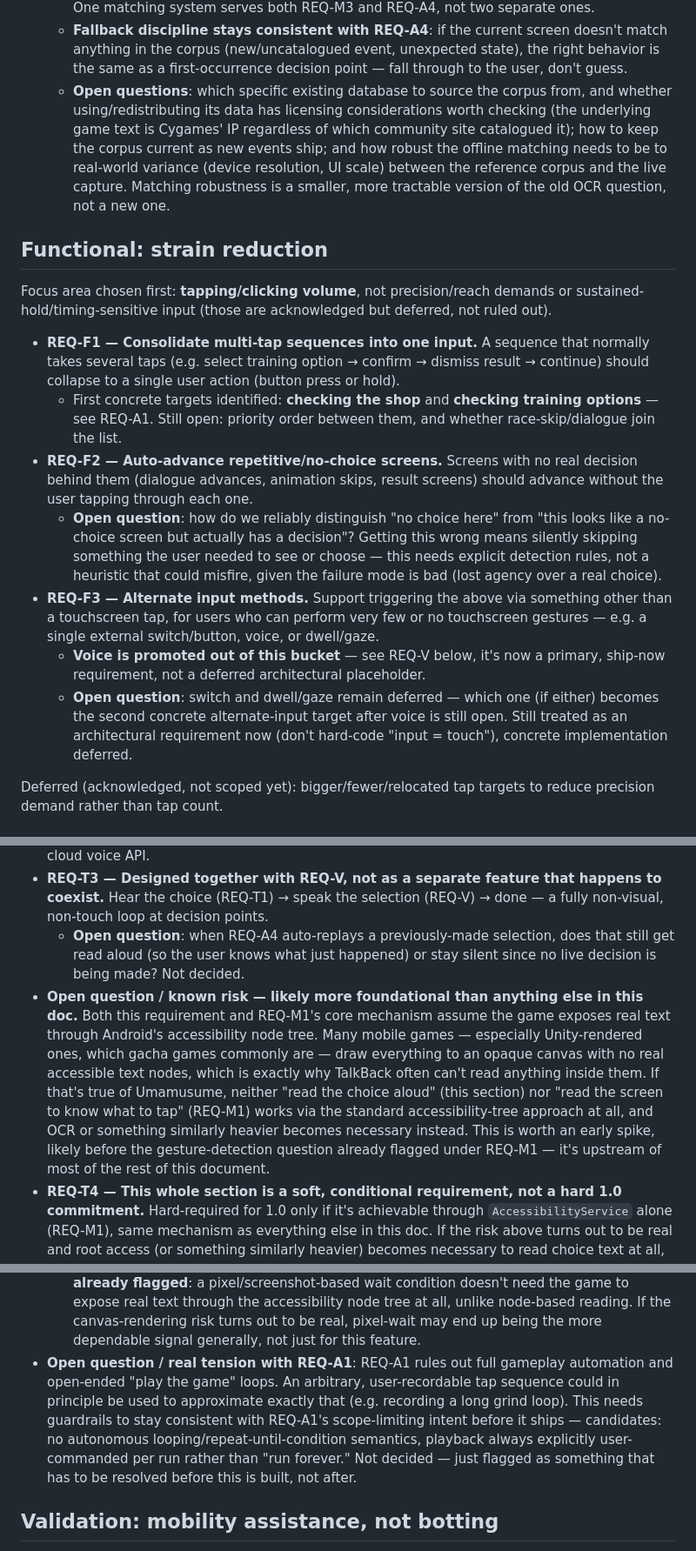
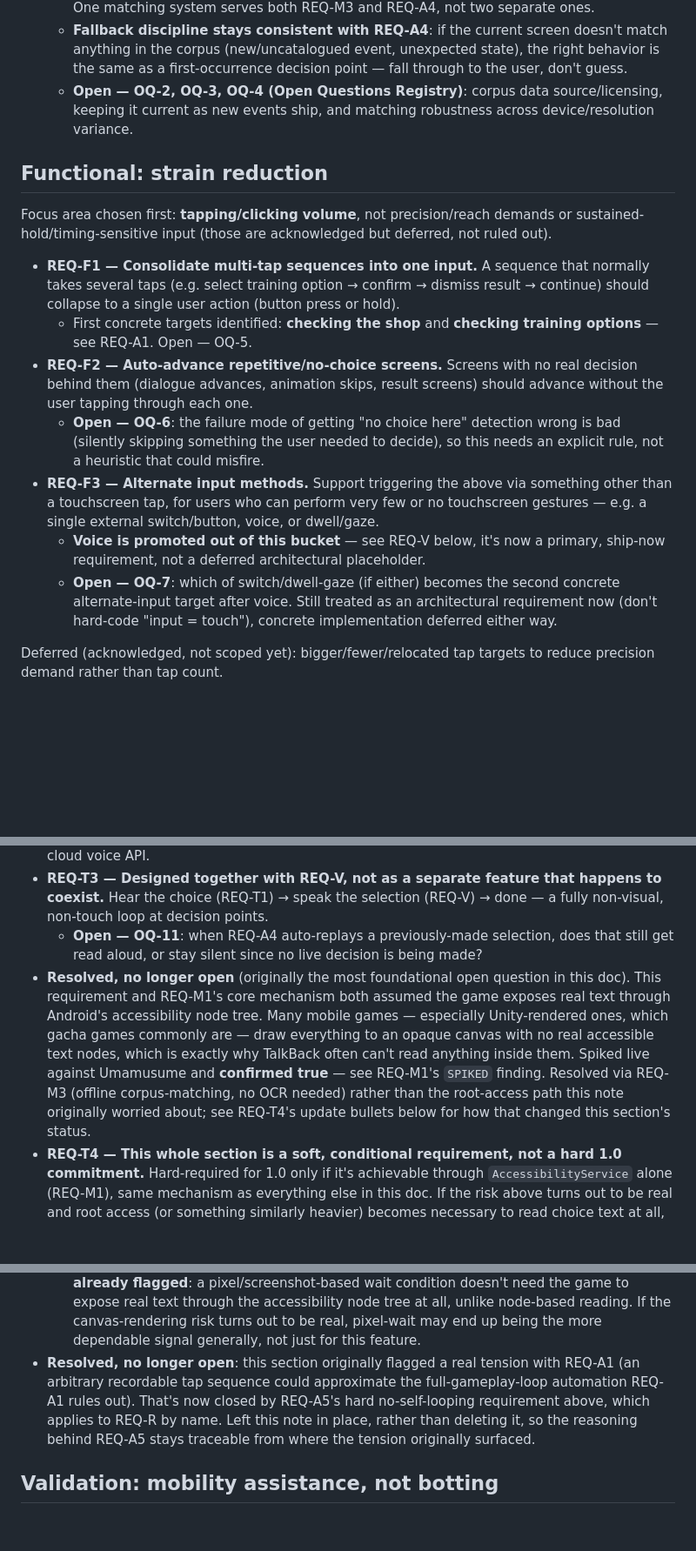
Before and after one commit to brianreborn/UMAssisted, a Markdown page: REQUIREMENTS.md, 3 parts joined by grey strips. Shown at 87% size. GitHub-like rendering; blank space fills up the shorter version.

```diff
--- a/REQUIREMENTS.md
+++ b/REQUIREMENTS.md
@@ -105,15 +104,9 @@ barrier, not the game's difficulty itself.
     screen doesn't match anything in the corpus (new/uncatalogued event,
     unexpected state), the right behavior is the same as a first-occurrence
     decision point — fall through to the user, don't guess.
-  - **Open questions**: which specific existing database to source the
-    corpus from, and whether using/redistributing its data has licensing
-    considerations worth checking (the underlying game text is Cygames'
-    IP regardless of which community site catalogued it); how to keep the
-    corpus current as new events ship; and how robust the offline matching
-    needs to be to real-world variance (device resolution, UI scale)
-    between the reference corpus and the live capture. Matching
-    robustness is a smaller, more tractable version of the old OCR
-    question, not a new one.
+  - **Open — OQ-2, OQ-3, OQ-4 (Open Questions Registry)**: corpus data
+    source/licensing, keeping it current as new events ship, and matching
+    robustness across device/resolution variance.
 
 ## Functional: strain reduction
 
@@ -126,26 +119,23 @@ but deferred, not ruled out).
   → dismiss result → continue) should collapse to a single user action
   (button press or hold).
   - First concrete targets identified: **checking the shop** and
-    **checking training options** — see REQ-A1. Still open: priority order
-    between them, and whether race-skip/dialogue join the list.
+    **checking training options** — see REQ-A1. Open — OQ-5.
 - **REQ-F2 — Auto-advance repetitive/no-choice screens.** Screens with no
   real decision behind them (dialogue advances, animation skips, result
   screens) should advance without the user tapping through each one.
-  - **Open question**: how do we reliably distinguish "no choice here" from
-    "this looks like a no-choice screen but actually has a decision"? Getting
-    this wrong means silently skipping something the user needed to see or
-    choose — this needs explicit detection rules, not a heuristic that could
-    misfire, given the failure mode is bad (lost agency over a real choice).
+  - **Open — OQ-6**: the failure mode of getting "no choice here" detection
+    wrong is bad (silently skipping something the user needed to decide),
+    so this needs an explicit rule, not a heuristic that could misfire.
 - **REQ-F3 — Alternate input methods.** Support triggering the above via
   something other than a touchscreen tap, for users who can perform very
   few or no touchscreen gestures — e.g. a single external switch/button,
   voice, or dwell/gaze.
   - **Voice is promoted out of this bucket** — see REQ-V below, it's now a
     primary, ship-now requirement, not a deferred architectural placeholder.
-  - **Open question**: switch and dwell/gaze remain deferred — which one
-    (if either) becomes the second concrete alternate-input target after
-    voice is still open. Still treated as an architectural requirement now
-    (don't hard-code "input = touch"), concrete implementation deferred.
+  - **Open — OQ-7**: which of switch/dwell-gaze (if either) becomes the
+    second concrete alternate-input target after voice. Still treated as an
+    architectural requirement now (don't hard-code "input = touch"),
+    concrete implementation deferred either way.
 
 Deferred (acknowledged, not scoped yet): bigger/fewer/relocated tap targets
 to reduce precision demand rather than tap count.
@@ -360,23 +350,20 @@ decision point recurs. That's a selection (replay), not a choice
 - **REQ-T3 — Designed together with REQ-V, not as a separate feature that
   happens to coexist.** Hear the choice (REQ-T1) → speak the selection
   (REQ-V) → done — a fully non-visual, non-touch loop at decision points.
-  - **Open question**: when REQ-A4 auto-replays a previously-made
-    selection, does that still get read aloud (so the user knows what just
-    happened) or stay silent since no live decision is being made? Not
-    decided.
-- **Open question / known risk — likely more foundational than anything
-  else in this doc.** Both this requirement and REQ-M1's core mechanism
-  assume the game exposes real text through Android's accessibility node
+  - **Open — OQ-11**: when REQ-A4 auto-replays a previously-made selection,
+    does that still get read aloud, or stay silent since no live decision
+    is being made?
+- **Resolved, no longer open** (originally the most foundational open
+  question in this doc). This requirement and REQ-M1's core mechanism both
+  assumed the game exposes real text through Android's accessibility node
   tree. Many mobile games — especially Unity-rendered ones, which gacha
   games commonly are — draw everything to an opaque canvas with no real
   accessible text nodes, which is exactly why TalkBack often can't read
-  anything inside them. If that's true of Umamusume, neither "read the
-  choice aloud" (this section) nor "read the screen to know what to tap"
-  (REQ-M1) works via the standard accessibility-tree approach at all, and
-  OCR or something similarly heavier becomes necessary instead. This is
-  worth an early spike, likely before the gesture-detection question
-  already flagged under REQ-M1 — it's upstream of most of the rest of this
-  document.
+  anything inside them. Spiked live against Umamusume and **confirmed
+  true** — see REQ-M1's `SPIKED` finding. Resolved via REQ-M3 (offline
+  corpus-matching, no OCR needed) rather than the root-access path this
+  note originally worried about; see REQ-T4's update bullets below for how
+  that changed this section's status.
 - **REQ-T4 — This whole section is a soft, conditional requirement, not a
   hard 1.0 commitment.** Hard-required for 1.0 only if it's achievable
   through `AccessibilityService` alone (REQ-M1), same mechanism as
@@ -448,15 +435,13 @@ decision point recurs. That's a selection (replay), not a choice
     accessibility node tree at all, unlike node-based reading. If the
     canvas-rendering risk turns out to be real, pixel-wait may end up
     being the more dependable signal generally, not just for this feature.
-- **Open question / real tension with REQ-A1**: REQ-A1 rules out full
-  gameplay automation and open-ended "play the game" loops. An arbitrary,
-  user-recordable tap sequence could in principle be used to approximate
-  exactly that (e.g. recording a long grind loop). This needs guardrails
-  to stay consistent with REQ-A1's scope-limiting intent before it ships —
-  candidates: no autonomous looping/repeat-until-condition semantics,
-  playback always explicitly user-commanded per run rather than "run
-  forever." Not decided — just flagged as something that has to be
-  resolved before this is built, not after.
+- **Resolved, no longer open**: this section originally flagged a real
+  tension with REQ-A1 (an arbitrary recordable tap sequence could
+  approximate the full-gameplay-loop automation REQ-A1 rules out). That's
+  now closed by REQ-A5's hard no-self-looping requirement above, which
+  applies to REQ-R by name. Left this note in place, rather than deleting
+  it, so the reasoning behind REQ-A5 stays traceable from where the
+  tension originally surfaced.
 
 ## Validation: mobility assistance, not botting
 
```
Also changed, not shown: other parts of REQUIREMENTS.md (+99 -24 lines).
